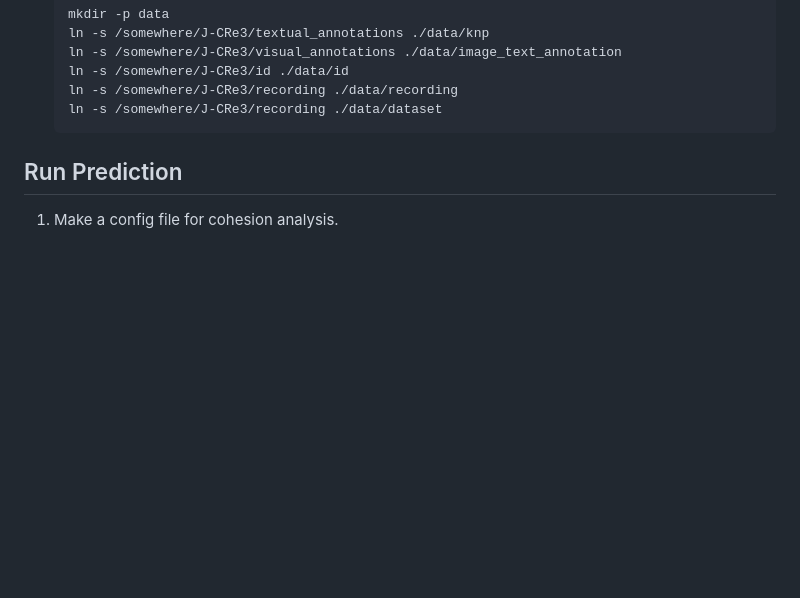
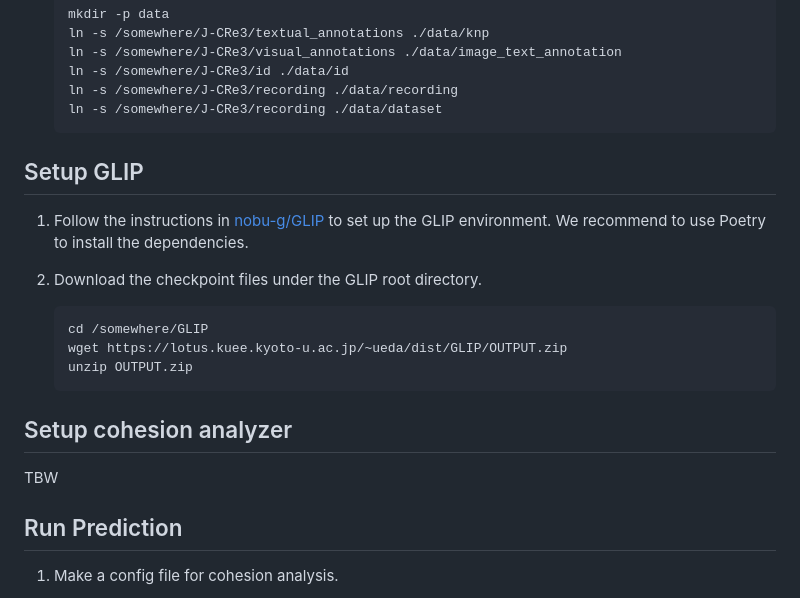
Before and after one commit to riken-grp/multimodal-reference, a Markdown page: README.md, the part around the change. GitHub-like rendering; blank space fills up the shorter version.

````diff
--- a/README.md
+++ b/README.md
@@ -34,6 +34,22 @@ poetry install
     ln -s /somewhere/J-CRe3/recording ./data/recording
     ln -s /somewhere/J-CRe3/recording ./data/dataset
    ```
+
+## Setup GLIP
+
+1. Follow the instructions in [nobu-g/GLIP](https://github.com/nobu-g/GLIP) to set up the GLIP environment. We recommend to use Poetry to install the dependencies.
+
+2. Download the checkpoint files under the GLIP root directory.
+
+    ```shell
+    cd /somewhere/GLIP
+    wget https://lotus.kuee.kyoto-u.ac.jp/~ueda/dist/GLIP/OUTPUT.zip
+    unzip OUTPUT.zip
+    ```
+
+## Setup cohesion analyzer
+
+TBW
 
 ## Run Prediction
 
````
